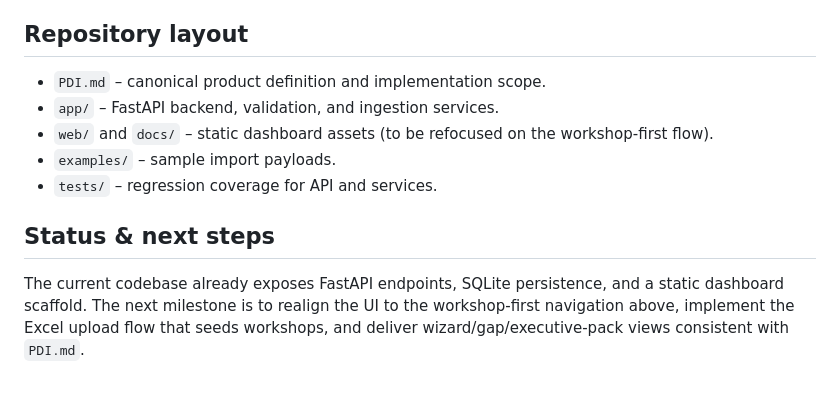
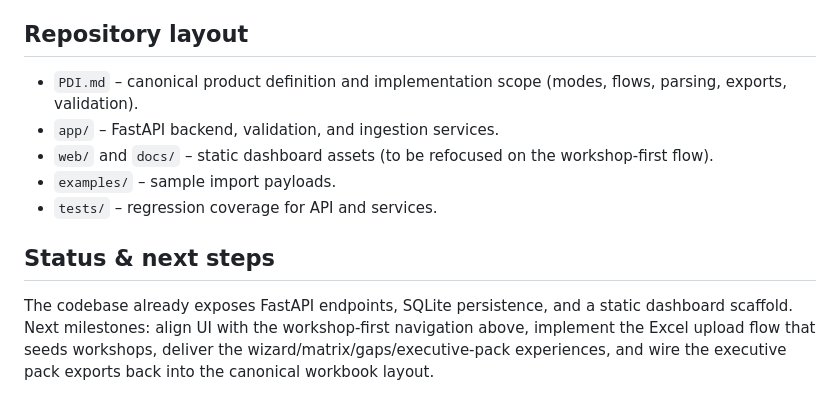
Before and after one commit to mmacri/RACISurvey, a Markdown page: README.md, the part around the change printed below. GitHub-like rendering.

```diff
--- a/README.md
+++ b/README.md
@@ -41,9 +48,9 @@ Data persists to SQLite by default. Adjust `RACI_DATABASE_URL` for another SQLAl
 ## Repository layout
-- `PDI.md` – canonical product definition and implementation scope.
+- `PDI.md` – canonical product definition and implementation scope (modes, flows, parsing, exports, validation).
 - `app/` – FastAPI backend, validation, and ingestion services.
 - `web/` and `docs/` – static dashboard assets (to be refocused on the workshop-first flow).
 - `examples/` – sample import payloads.
 - `tests/` – regression coverage for API and services.
 
 ## Status & next steps
-The current codebase already exposes FastAPI endpoints, SQLite persistence, and a static dashboard scaffold. The next milestone is to realign the UI to the workshop-first navigation above, implement the Excel upload flow that seeds workshops, and deliver wizard/gap/executive-pack views consistent with `PDI.md`.
+The codebase already exposes FastAPI endpoints, SQLite persistence, and a static dashboard scaffold. Next milestones: align UI with the workshop-first navigation above, implement the Excel upload flow that seeds workshops, deliver the wizard/matrix/gaps/executive-pack experiences, and wire the executive pack exports back into the canonical workbook layout.
```
Also changed, not shown: other parts of README.md (+31 -24 lines), PDI.md (+115 -83 lines).
